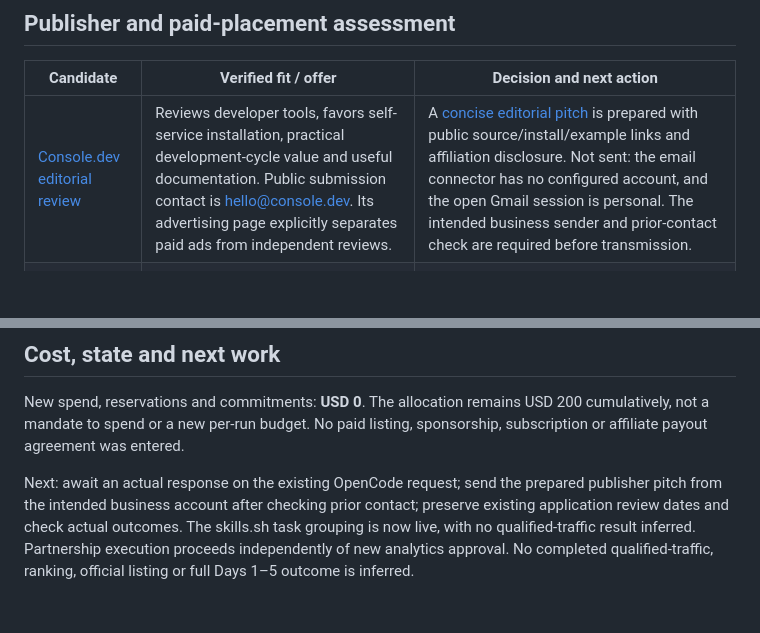
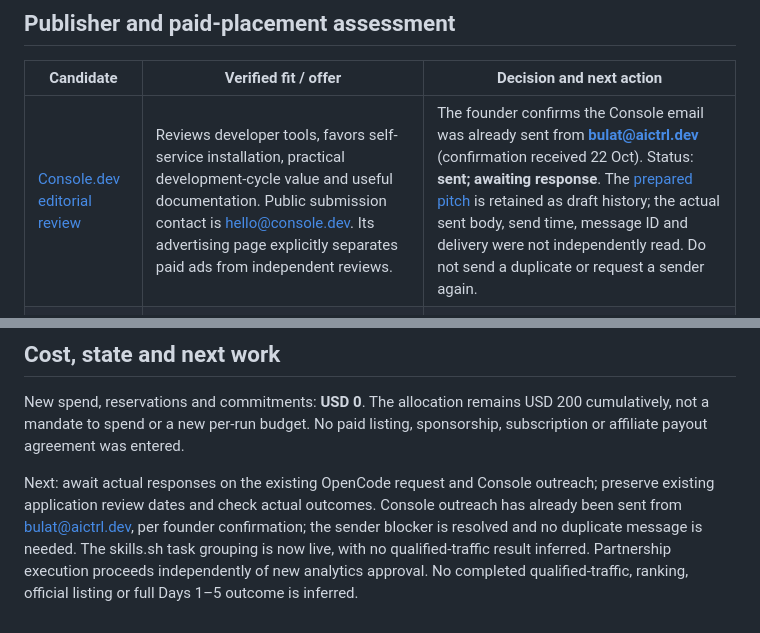
Before and after one commit to aictrl-dev/skill-md-research, a Markdown page: research/seo/2026-10-22-partner-actions.md, 2 parts joined by grey strips. GitHub-like rendering; blank space fills up the shorter version.

Commit message:
docs(seo): correct founder-confirmed Console outreach status

```diff
--- a/research/seo/2026-10-22-partner-actions.md
+++ b/research/seo/2026-10-22-partner-actions.md
@@ -24,7 +24,7 @@ The [documented metadata-refresh mechanism](https://skills.sh/docs/customize) re
 
 | Candidate | Verified fit / offer | Decision and next action |
 | --- | --- | --- |
-| [Console.dev editorial review](https://console.dev/selection-criteria) | Reviews developer tools, favors self-service installation, practical development-cycle value and useful documentation. Public submission contact is hello@console.dev. Its advertising page explicitly separates paid ads from independent reviews. | A [concise editorial pitch](2026-10-22-partner-actions/console-pitch.md) is prepared with public source/install/example links and affiliation disclosure. Not sent: the email connector has no configured account, and the open Gmail session is personal. The intended business sender and prior-contact check are required before transmission. |
+| [Console.dev editorial review](https://console.dev/selection-criteria) | Reviews developer tools, favors self-service installation, practical development-cycle value and useful documentation. Public submission contact is hello@console.dev. Its advertising page explicitly separates paid ads from independent reviews. | The founder confirms the Console email was already sent from **bulat@aictrl.dev** (confirmation received 22 Oct). Status: **sent; awaiting response**. The [prepared pitch](2026-10-22-partner-actions/console-pitch.md) is retained as draft history; the actual sent body, send time, message ID and delivery were not independently read. Do not send a duplicate or request a sender again. |
 | [Console.dev advertising](https://console.dev/advertise) | Offers newsletter placements to developers; public page provides no price. Its audience figures are vendor claims, not independently verified referral forecasts. | No budget assumption or booking. Editorial consideration is the first route; quote-dependent advertising can be evaluated separately. |
 | [MCP.so paid listing](https://mcp.so/submit?type=remote-server) | Displays a USD 39 one-time publishing fee and promises featured/priority placement plus a dofollow project link. Public audience totals are platform claims; fit, placement duration and attributable results remain unverified. | Assessed, not selected or bought. No ranking benefit is assumed. A paid referral placement would need useful exposure and properly qualified paid links; the purchase decision is not blocked by a demand to add analytics first. |
 | [Smithery](https://smithery.ai/) | Official site announces that its MCP Proxy and managed identity shut down on 31 October. This is not evidence that the entire directory is closing. | Deprioritize new proxy-dependent setup during the transition; evaluate directory-only listing rules separately before any submission. |
@@ -35,4 +35,4 @@ The [earlier listing audit](2026-10-22-partner-discovery-priorities.md) remains
 
 New spend, reservations and commitments: **USD 0**. The allocation remains USD 200 cumulatively, not a mandate to spend or a new per-run budget. No paid listing, sponsorship, subscription or affiliate payout agreement was entered.
 
-Next: await an actual response on the existing OpenCode request; send the prepared publisher pitch from the intended business account after checking prior contact; preserve existing application review dates and check actual outcomes. The skills.sh task grouping is now live, with no qualified-traffic result inferred. Partnership execution proceeds independently of new analytics approval. No completed qualified-traffic, ranking, official listing or full Days 1–5 outcome is inferred.
+Next: await actual responses on the existing OpenCode request and Console outreach; preserve existing application review dates and check actual outcomes. Console outreach has already been sent from bulat@aictrl.dev, per founder confirmation; the sender blocker is resolved and no duplicate message is needed. The skills.sh task grouping is now live, with no qualified-traffic result inferred. Partnership execution proceeds independently of new analytics approval. No completed qualified-traffic, ranking, official listing or full Days 1–5 outcome is inferred.
```
Also changed, not shown: 2 other files.
